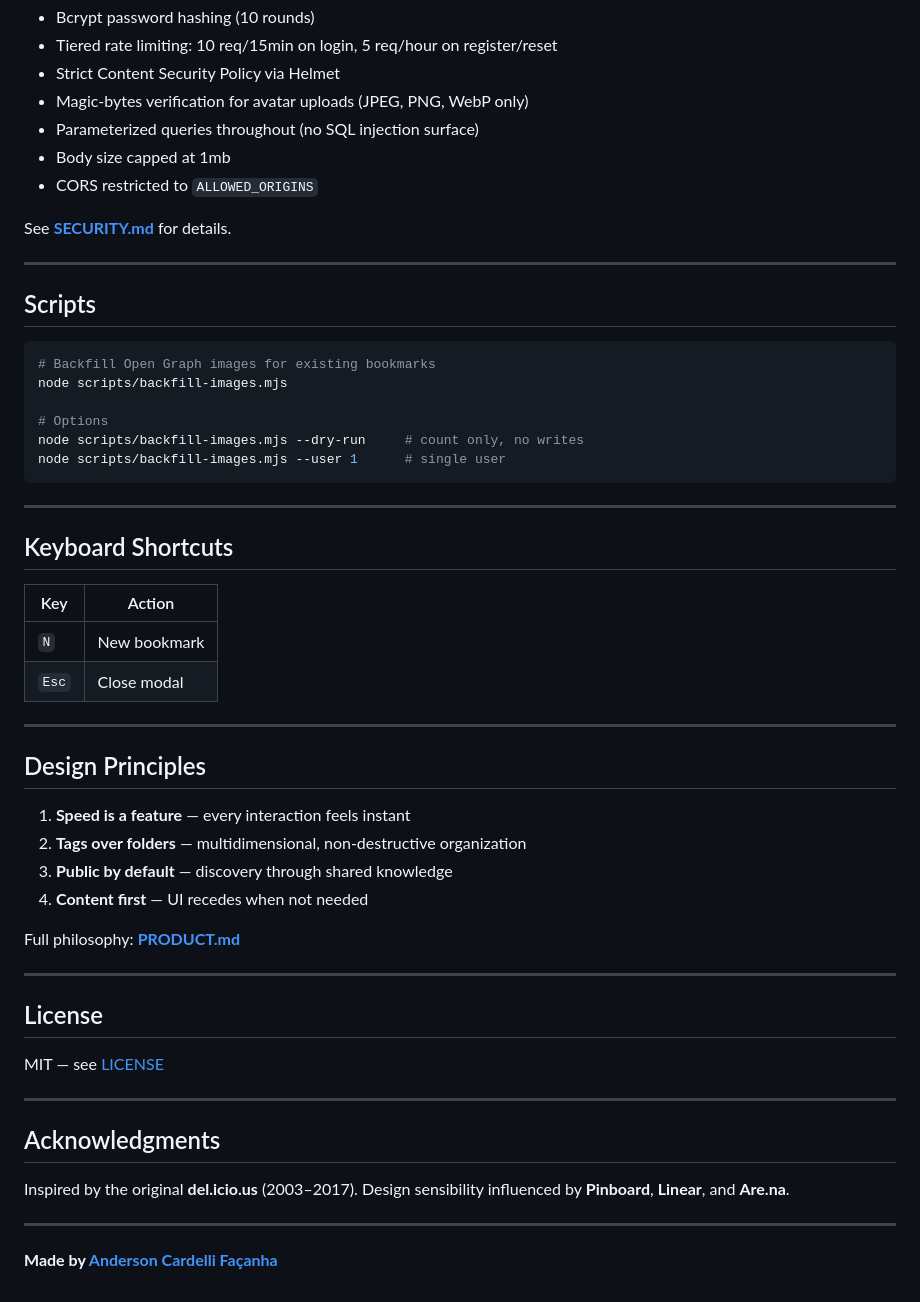
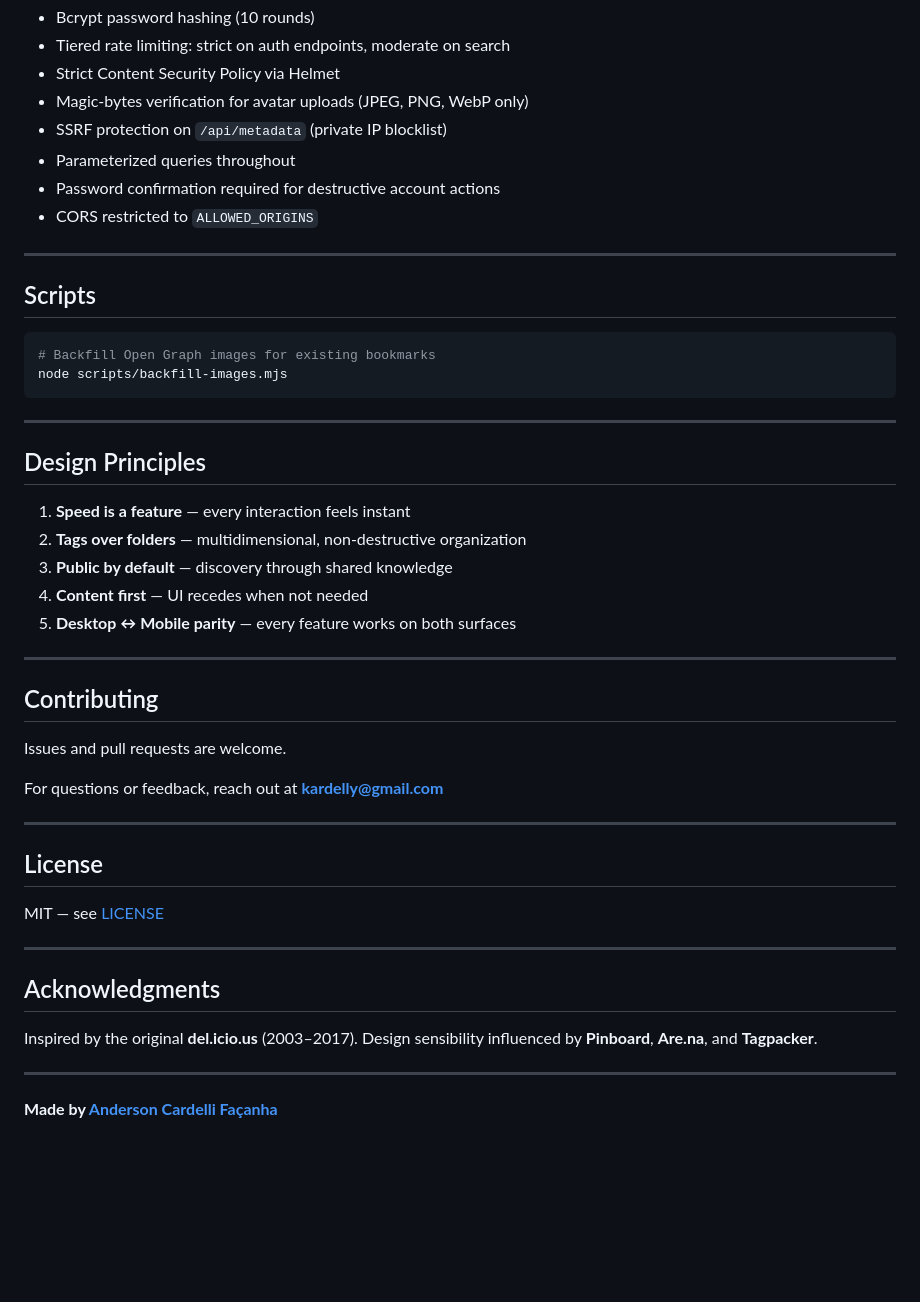
Before and after one commit to kardelly/only-links, a Markdown page: README.md, the part around one of its changes. Rendered like a GitHub page; blank space fills up the shorter version.

````diff
--- a/README.md
+++ b/README.md
@@ -215,12 +214,11 @@ All foreign keys use `ON DELETE CASCADE`.
 - Bcrypt password hashing (10 rounds)
-- Tiered rate limiting: 10 req/15min on login, 5 req/hour on register/reset
+- Tiered rate limiting: strict on auth endpoints, moderate on search
 - Strict Content Security Policy via Helmet
 - Magic-bytes verification for avatar uploads (JPEG, PNG, WebP only)
-- Parameterized queries throughout (no SQL injection surface)
-- Body size capped at 1mb
+- SSRF protection on `/api/metadata` (private IP blocklist)
+- Parameterized queries throughout
+- Password confirmation required for destructive account actions
 - CORS restricted to `ALLOWED_ORIGINS`
-
-See **[SECURITY.md](./SECURITY.md)** for details.
 
 ---
 
@@ -229,20 +227,7 @@ See **[SECURITY.md](./SECURITY.md)** for details.
 ```bash
 # Backfill Open Graph images for existing bookmarks
 node scripts/backfill-images.mjs
-
-# Options
-node scripts/backfill-images.mjs --dry-run     # count only, no writes
-node scripts/backfill-images.mjs --user 1      # single user
 ```
-
----
-
-## Keyboard Shortcuts
-
-| Key | Action |
-|-----|--------|
-| `N` | New bookmark |
-| `Esc` | Close modal |
 
 ---
 
@@ -252,8 +237,15 @@ node scripts/backfill-images.mjs --user 1      # single user
 2. **Tags over folders** — multidimensional, non-destructive organization
 3. **Public by default** — discovery through shared knowledge
 4. **Content first** — UI recedes when not needed
+5. **Desktop ↔ Mobile parity** — every feature works on both surfaces
 
-Full philosophy: **[PRODUCT.md](./PRODUCT.md)**
+---
+
+## Contributing
+
+Issues and pull requests are welcome.
+
+For questions or feedback, reach out at **kardelly@gmail.com**
 
 ---
 
@@ -265,7 +257,7 @@ MIT — see [LICENSE](./LICENSE)
 
 ## Acknowledgments
 
-Inspired by the original **del.icio.us** (2003–2017). Design sensibility influenced by **Pinboard**, **Linear**, and **Are.na**.
+Inspired by the original **del.icio.us** (2003–2017). Design sensibility influenced by **Pinboard**, **Are.na**, and **Tagpacker**.
 
 ---
 
````
Also changed, not shown: other parts of README.md (+60 -61 lines).
